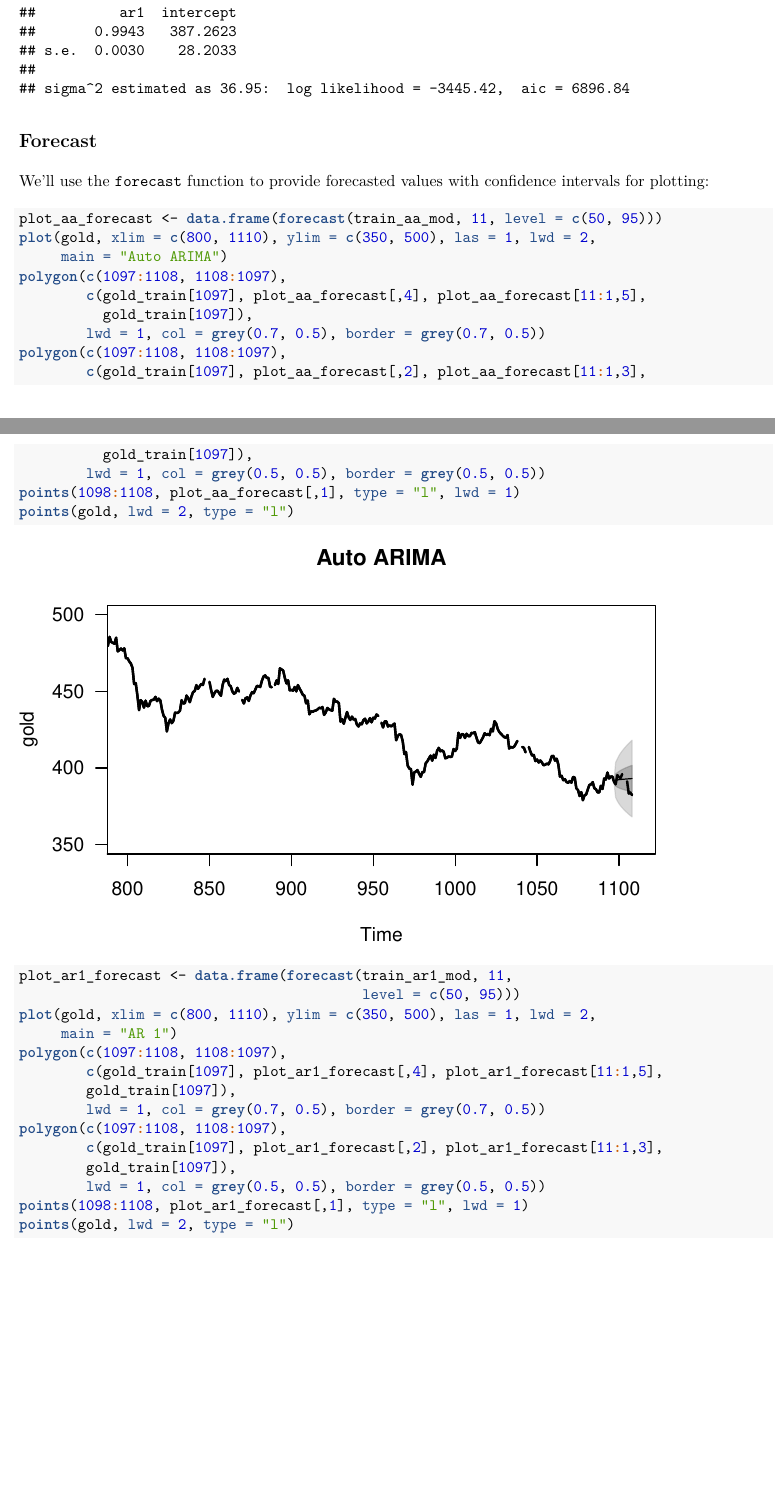
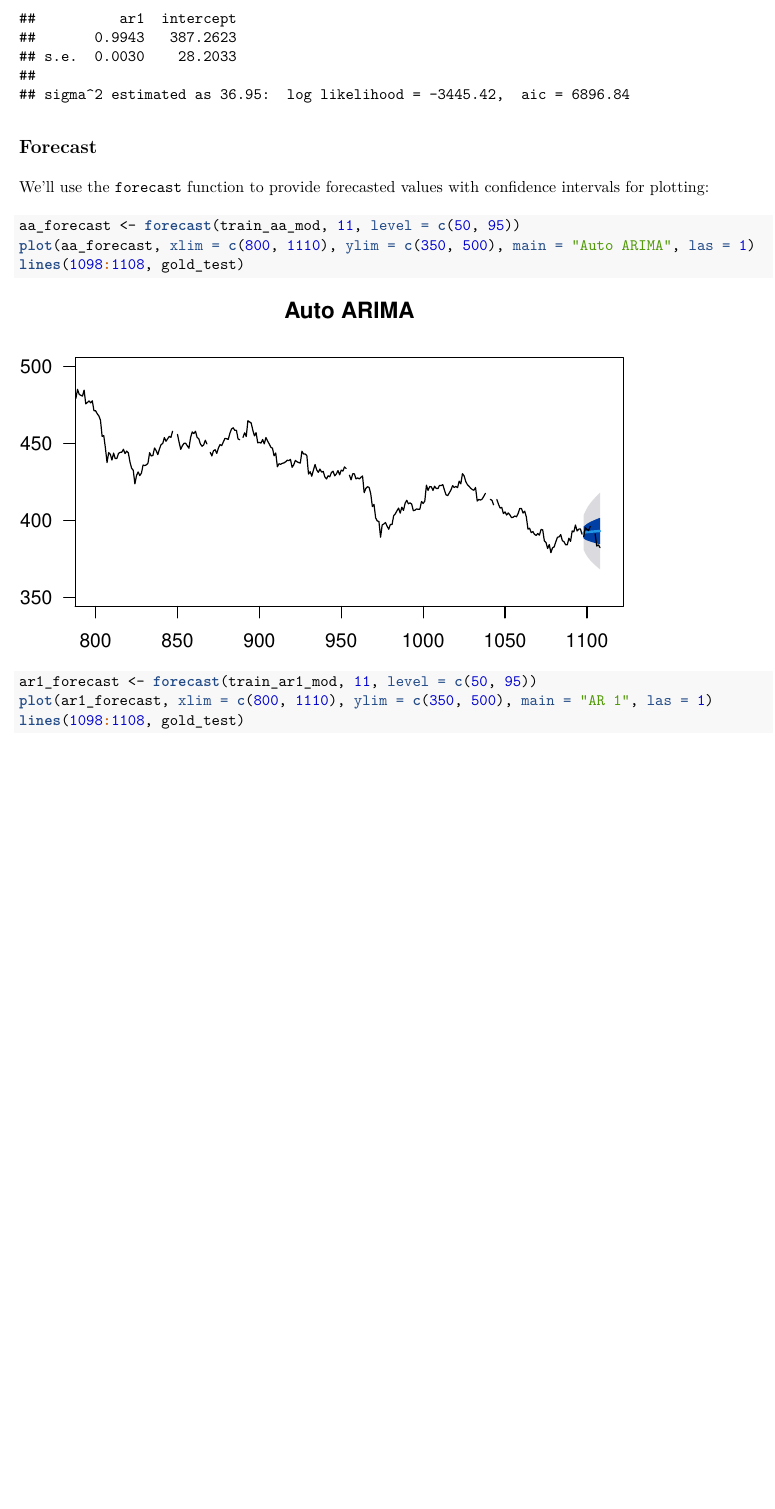
Before and after one commit to weecology/forecast_evaluation, an R Markdown document (manuscript/AppendixS3.Rmd): two parts of pages 2 and 3 of 6 before the commit and part of page 3 of 6 after it, the two joined at a grey line, cut so that both start at the same text, the shorter picture padded with empty space. The pictures show the output file manuscript/AppendixS3.pdf that the author committed with the source.

Commit message:
appendix s3 edits from ethan

````diff
--- a/manuscript/AppendixS3.Rmd
+++ b/manuscript/AppendixS3.Rmd
@@ -61,36 +61,15 @@ train_ar1_mod
 We'll use the `forecast` function to provide forecasted values with confidence intervals for plotting:
 
 ```{r, fig.dim = c(6, 4)}
-plot_aa_forecast <- data.frame(forecast(train_aa_mod, 11, level = c(50, 95)))
-plot(gold, xlim = c(800, 1110), ylim = c(350, 500), las = 1, lwd = 2,
-     main = "Auto ARIMA")
-polygon(c(1097:1108, 1108:1097),
-        c(gold_train[1097], plot_aa_forecast[,4], plot_aa_forecast[11:1,5],
-          gold_train[1097]),
-        lwd = 1, col = grey(0.7, 0.5), border = grey(0.7, 0.5))
-polygon(c(1097:1108, 1108:1097),
-        c(gold_train[1097], plot_aa_forecast[,2], plot_aa_forecast[11:1,3],
-          gold_train[1097]),
-        lwd = 1, col = grey(0.5, 0.5), border = grey(0.5, 0.5))
-points(1098:1108, plot_aa_forecast[,1], type = "l", lwd = 1)
-points(gold, lwd = 2, type = "l")
+aa_forecast <- forecast(train_aa_mod, 11, level = c(50, 95))
+plot(aa_forecast, xlim = c(800, 1110), ylim = c(350, 500), main = "Auto ARIMA", las = 1)
+lines(1098:1108, gold_test)
 ```
 
 ```{r, fig.dim = c(6, 4)}
-plot_ar1_forecast <- data.frame(forecast(train_ar1_mod, 11,
-                                         level = c(50, 95)))
-plot(gold, xlim = c(800, 1110), ylim = c(350, 500), las = 1, lwd = 2,
-     main = "AR 1")
-polygon(c(1097:1108, 1108:1097),
-        c(gold_train[1097], plot_ar1_forecast[,4], plot_ar1_forecast[11:1,5],
-        gold_train[1097]),
-        lwd = 1, col = grey(0.7, 0.5), border = grey(0.7, 0.5))
-polygon(c(1097:1108, 1108:1097),
-        c(gold_train[1097], plot_ar1_forecast[,2], plot_ar1_forecast[11:1,3],
-        gold_train[1097]),
-        lwd = 1, col = grey(0.5, 0.5), border = grey(0.5, 0.5))
-points(1098:1108, plot_ar1_forecast[,1], type = "l", lwd = 1)
-points(gold, lwd = 2, type = "l")
+ar1_forecast <- forecast(train_ar1_mod, 11, level = c(50, 95))
+plot(ar1_forecast, xlim = c(800, 1110), ylim = c(350, 500), main = "AR 1", las = 1)
+lines(1098:1108, gold_test)
 ```
 
 For evaluation, it is more helpful to have the parameters of the predicted distributions (mean and standard error) or to use them to draw representative samples. We can get the parameters from the `predict` function but first need to put the time in the model fit objects as part of the calls, otherwise it is empty:
````
Also changed, not shown: manuscript/AppendixS3.pdf, manuscript/AppendixS3.Rmd (4 more changed lines), 1 other file.
